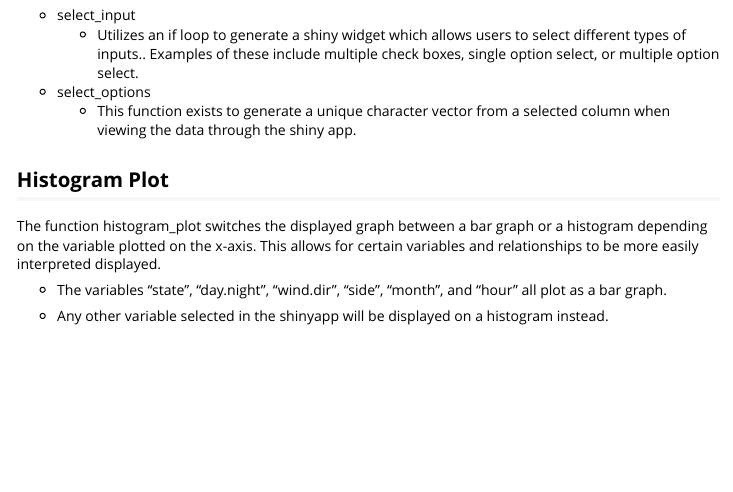
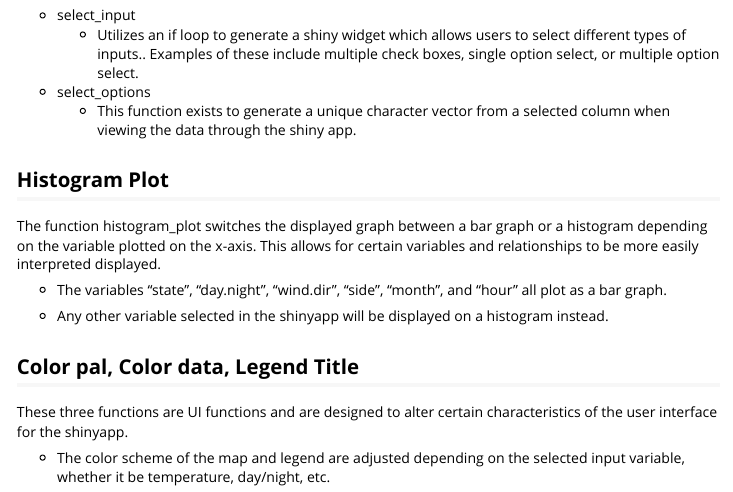
Before and after one commit to ahvickers/accidenttracker, an R Markdown document (vignettes/my-vignette.Rmd): the page in a window 1100 px wide, from 770 px down. Rendered offline with R 4.5, knitr and Pandoc, with nearby package versions.

Commit message:
added color_pal, color_data, and legend_title

```diff
--- a/vignettes/my-vignette.Rmd
+++ b/vignettes/my-vignette.Rmd
@@ -63,3 +63,11 @@ The function histogram_plot switches the displayed graph between a bar graph or
 - The variables "state", "day.night", "wind.dir", "side", "month", and "hour" all plot as a bar graph.
 
 - Any other variable selected in the shinyapp will be displayed on a histogram instead.
+
+
+
+Color pal, Color data, Legend Title
+---
+These three functions are UI functions and are designed to alter certain characteristics of the user interface for the shinyapp.
+
+- The color scheme of the map and legend are adjusted depending on the selected input variable, whether it be temperature, day/night, etc.
```
